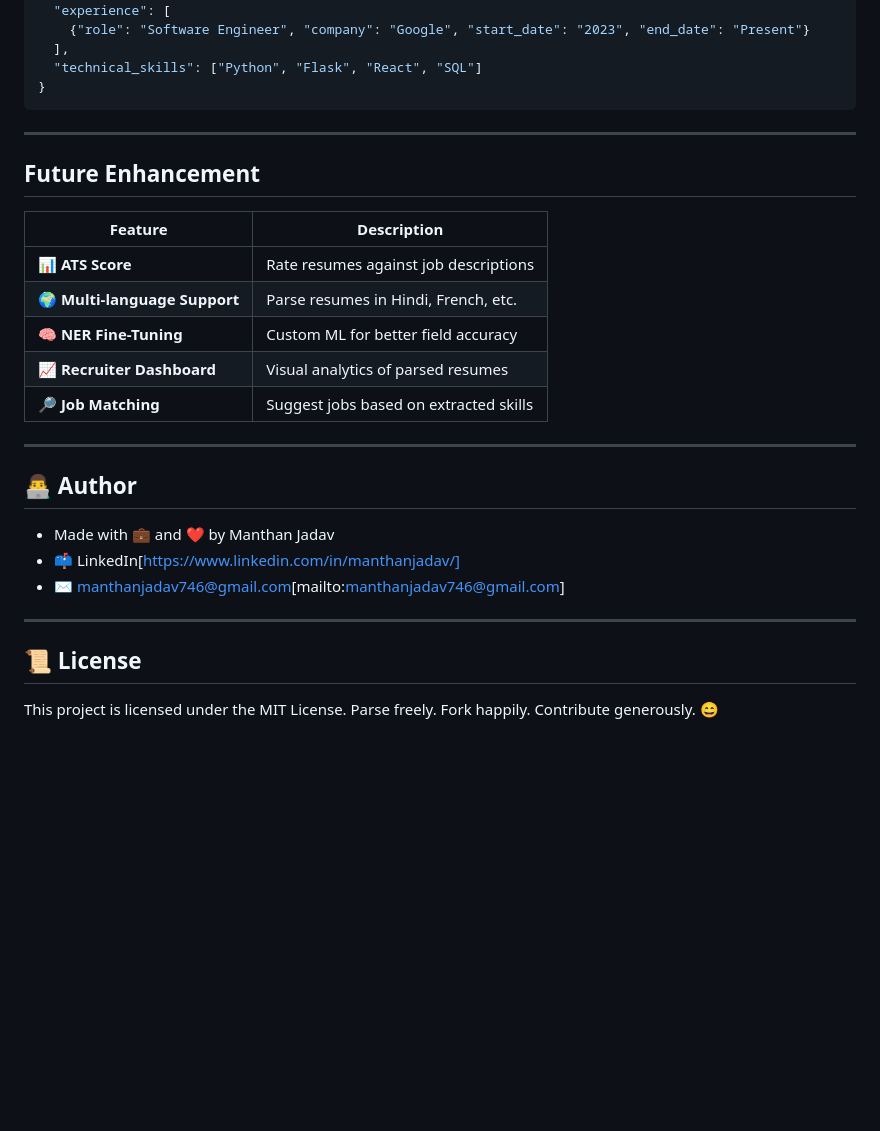
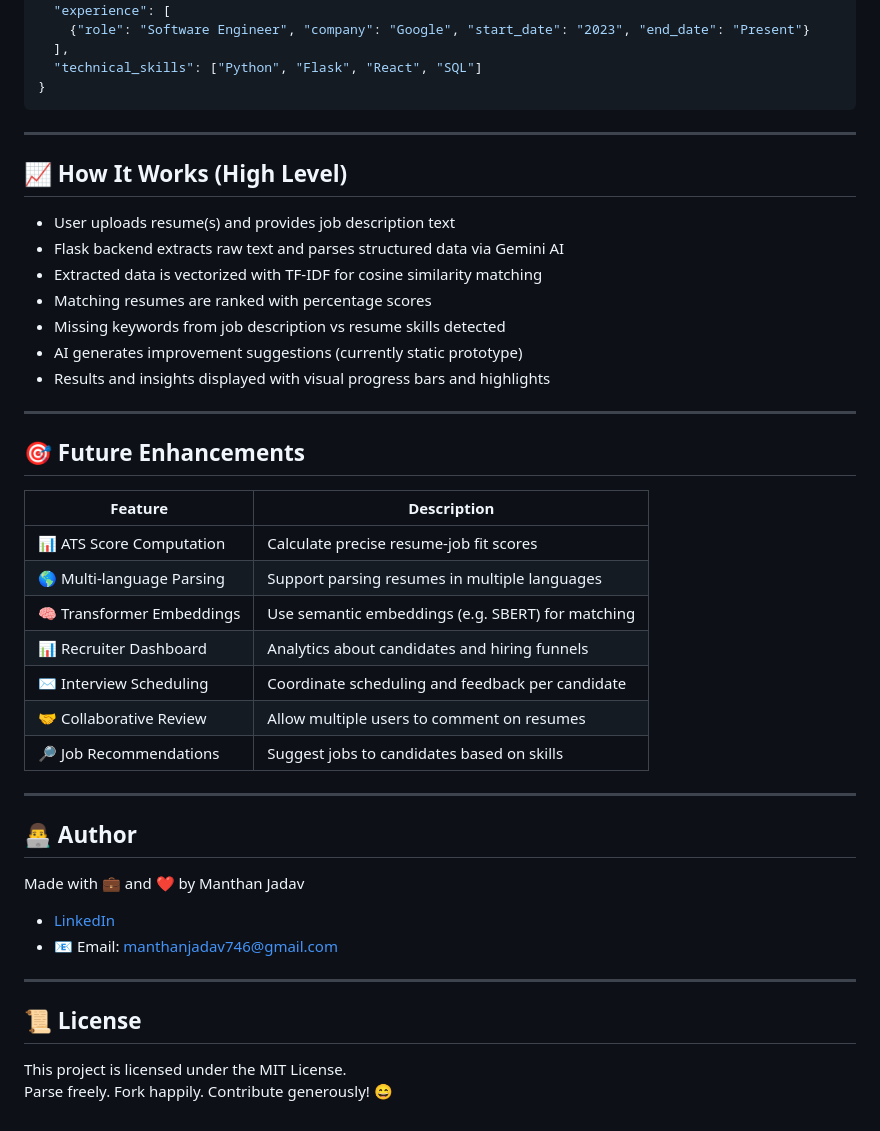
Before and after one commit to Manthan2110/Talent-Match-AI, a Markdown page: README.md, the part around the change printed below. GitHub-like rendering; blank space fills up the shorter version.

````diff
--- a/README.md
+++ b/README.md
@@ -121,28 +117,44 @@ python app.py
 }
 ```
 
+
 ---
 
-## Future Enhancement
+## 📈 How It Works (High Level)
 
-| Feature                       | Description                            |
-| ----------------------------- | -------------------------------------- |
-| 📊 **ATS Score**              | Rate resumes against job descriptions  |
-| 🌍 **Multi-language Support** | Parse resumes in Hindi, French, etc.   |
-| 🧠 **NER Fine-Tuning**        | Custom ML for better field accuracy    |
-| 📈 **Recruiter Dashboard**    | Visual analytics of parsed resumes     |
-| 🔎 **Job Matching**           | Suggest jobs based on extracted skills |
+- User uploads resume(s) and provides job description text
+- Flask backend extracts raw text and parses structured data via Gemini AI
+- Extracted data is vectorized with TF-IDF for cosine similarity matching
+- Matching resumes are ranked with percentage scores
+- Missing keywords from job description vs resume skills detected
+- AI generates improvement suggestions (currently static prototype)
+- Results and insights displayed with visual progress bars and highlights
+
+---
+
+## 🎯 Future Enhancements
+
+| Feature                     | Description                                    |
+|-----------------------------|------------------------------------------------|
+| 📊 ATS Score Computation    | Calculate precise resume-job fit scores        |
+| 🌎 Multi-language Parsing   | Support parsing resumes in multiple languages  |
+| 🧠 Transformer Embeddings   | Use semantic embeddings (e.g. SBERT) for matching |
+| 📊 Recruiter Dashboard      | Analytics about candidates and hiring funnels  |
+| ✉️ Interview Scheduling     | Coordinate scheduling and feedback per candidate |
+| 🤝 Collaborative Review     | Allow multiple users to comment on resumes      |
+| 🔎 Job Recommendations      | Suggest jobs to candidates based on skills      |
 
 ---
 
 ## 👨‍💻 Author
 
-- Made with 💼 and ❤️ by Manthan Jadav
-- 📫 LinkedIn[https://www.linkedin.com/in/manthanjadav/]
--  ✉️ manthanjadav746@gmail.com[mailto:manthanjadav746@gmail.com]
+Made with 💼 and ❤️ by Manthan Jadav
+- [LinkedIn](https://www.linkedin.com/in/manthanjadav/)
+- 📧 Email: manthanjadav746@gmail.com
 
 ---
 
 ## 📜 License
+
 This project is licensed under the MIT License.
-Parse freely. Fork happily. Contribute generously. 😄
+Parse freely. Fork happily. Contribute generously! 😄
````
Also changed, not shown: other parts of README.md (+33 -37 lines).
